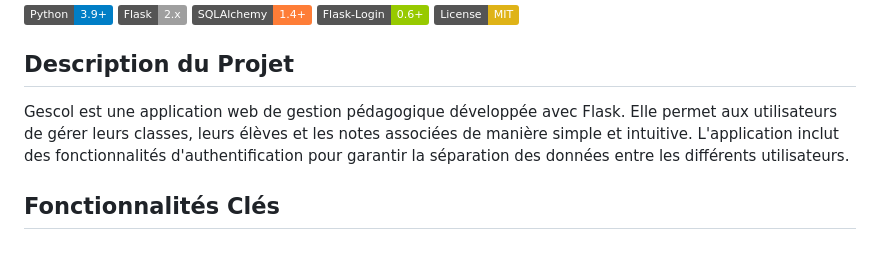
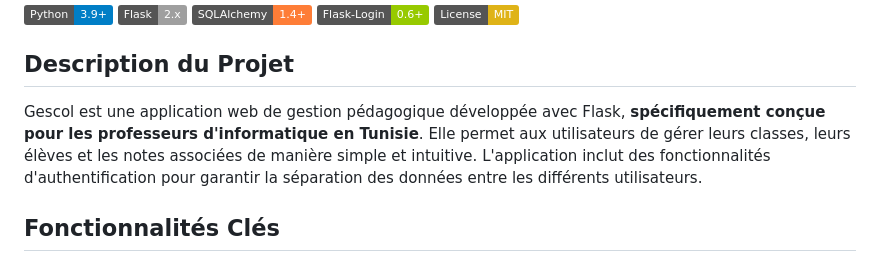
Before and after one commit to AmineMessaoudi/gescol-flask-app, a Markdown page: README.md, the part around the change. Drawn GitHub-style; badges without logos.

Commit message:
docs: Précision de la cible du projet dans le README

```diff
--- a/README.md
+++ b/README.md
@@ -8,7 +8,7 @@
 
 ## Description du Projet
 
-Gescol est une application web de gestion pédagogique développée avec Flask. Elle permet aux utilisateurs de gérer leurs classes, leurs élèves et les notes associées de manière simple et intuitive. L'application inclut des fonctionnalités d'authentification pour garantir la séparation des données entre les différents utilisateurs.
+Gescol est une application web de gestion pédagogique développée avec Flask, **spécifiquement conçue pour les professeurs d'informatique en Tunisie**. Elle permet aux utilisateurs de gérer leurs classes, leurs élèves et les notes associées de manière simple et intuitive. L'application inclut des fonctionnalités d'authentification pour garantir la séparation des données entre les différents utilisateurs.
 
 ## Fonctionnalités Clés
 
```
